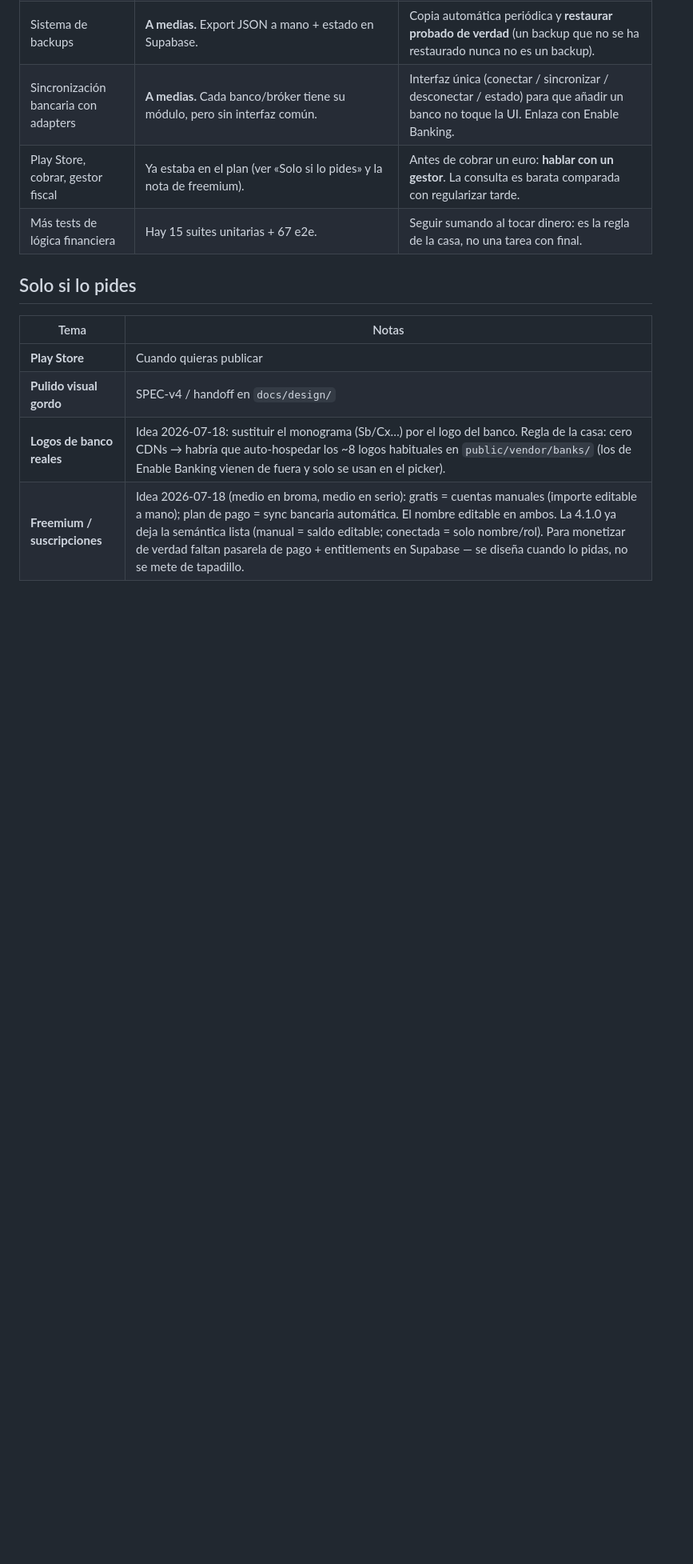
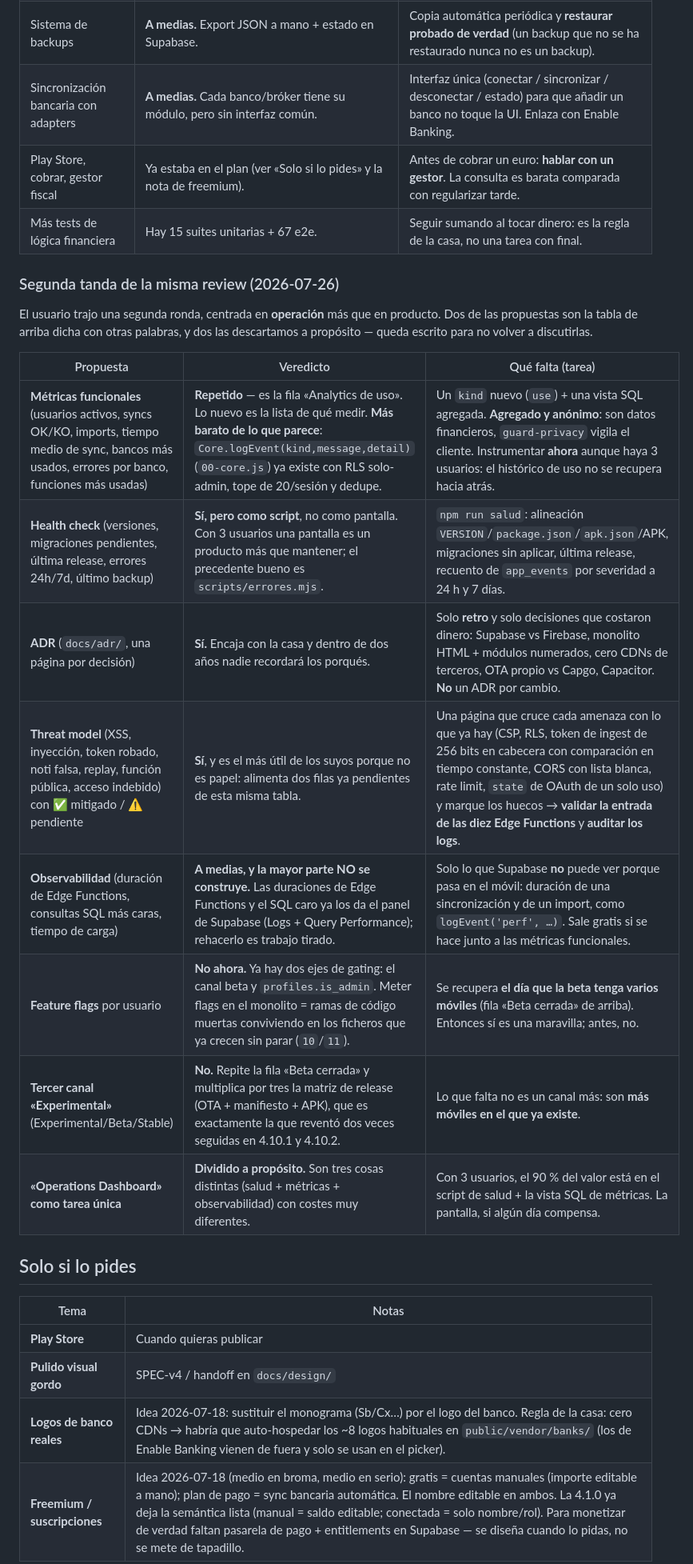
Before and after one commit to JuanjoAvila/Mi-Cartera, a Markdown page: docs/ROADMAP.md, the part around the change. Shown at 80% size. Rendered like a GitHub page; blank space fills up the shorter version.

Commit message:
docs(roadmap): segunda tanda de la review externa — 3 aceptadas, 2 repetidas, 3 descartadas
Sí: script `npm run salud` (no pantalla), `docs/adr/` solo retro, threat model
de una página (alimenta las dos filas de seguridad ya pendientes).
Repetido: métricas funcionales = «Analytics de uso», pero barato — logEvent ya
tiene RLS solo-admin, tope y dedupe.
No: tercer canal (multiplica la matriz de release que reventó en 4.10.1/4.10.2),
feature flags hoy (ya hay canal beta + is_admin), y rehacer la observabilidad
que el panel de Supabase ya da gratis.

Co-Authored-By: Claude Opus 5 <noreply@anthropic.com>

```diff
--- a/docs/ROADMAP.md
+++ b/docs/ROADMAP.md
@@ -74,6 +74,23 @@ existe se deja anotado con su prueba: si mañana alguien vuelve a proponerlo, aq
 | Play Store, cobrar, gestor fiscal | Ya estaba en el plan (ver «Solo si lo pides» y la nota de freemium). | Antes de cobrar un euro: **hablar con un gestor**. La consulta es barata comparada con regularizar tarde. |
 | Más tests de lógica financiera | Hay 15 suites unitarias + 67 e2e. | Seguir sumando al tocar dinero: es la regla de la casa, no una tarea con final. |
 
+### Segunda tanda de la misma review (2026-07-26)
+
+El usuario trajo una segunda ronda, centrada en **operación** más que en producto. Dos de las
+propuestas son la tabla de arriba dicha con otras palabras, y dos las descartamos a propósito —
+queda escrito para no volver a discutirlas.
+
+| Propuesta | Veredicto | Qué falta (tarea) |
+|-----------|-----------|-------------------|
+| **Métricas funcionales** (usuarios activos, syncs OK/KO, imports, tiempo medio de sync, bancos más usados, errores por banco, funciones más usadas) | **Repetido** — es la fila «Analytics de uso». Lo nuevo es la lista de qué medir. **Más barato de lo que parece**: `Core.logEvent(kind,message,detail)` (`00-core.js`) ya existe con RLS solo-admin, tope de 20/sesión y dedupe. | Un `kind` nuevo (`use`) + una vista SQL agregada. **Agregado y anónimo**: son datos financieros, `guard-privacy` vigila el cliente. Instrumentar **ahora** aunque haya 3 usuarios: el histórico de uso no se recupera hacia atrás. |
+| **Health check** (versiones, migraciones pendientes, última release, errores 24h/7d, último backup) | **Sí, pero como script**, no como pantalla. Con 3 usuarios una pantalla es un producto más que mantener; el precedente bueno es `scripts/errores.mjs`. | `npm run salud`: alineación `VERSION`/`package.json`/`apk.json`/APK, migraciones sin aplicar, última release, recuento de `app_events` por severidad a 24 h y 7 días. |
+| **ADR** (`docs/adr/`, una página por decisión) | **Sí.** Encaja con la casa y dentro de dos años nadie recordará los porqués. | Solo **retro** y solo decisiones que costaron dinero: Supabase vs Firebase, monolito HTML + módulos numerados, cero CDNs de terceros, OTA propio vs Capgo, Capacitor. **No** un ADR por cambio. |
+| **Threat model** (XSS, inyección, token robado, noti falsa, replay, función pública, acceso indebido) con ✅ mitigado / ⚠ pendiente | **Sí**, y es el más útil de los suyos porque no es papel: alimenta dos filas ya pendientes de esta misma tabla. | Una página que cruce cada amenaza con lo que ya hay (CSP, RLS, token de ingest de 256 bits en cabecera con comparación en tiempo constante, CORS con lista blanca, rate limit, `state` de OAuth de un solo uso) y marque los huecos → **validar la entrada de las diez Edge Functions** y **auditar los logs**. |
+| **Observabilidad** (duración de Edge Functions, consultas SQL más caras, tiempo de carga) | **A medias, y la mayor parte NO se construye.** Las duraciones de Edge Functions y el SQL caro ya los da el panel de Supabase (Logs + Query Performance); rehacerlo es trabajo tirado. | Solo lo que Supabase **no** puede ver porque pasa en el móvil: duración de una sincronización y de un import, como `logEvent('perf', …)`. Sale gratis si se hace junto a las métricas funcionales. |
+| **Feature flags** por usuario | **No ahora.** Ya hay dos ejes de gating: el canal beta y `profiles.is_admin`. Meter flags en el monolito = ramas de código muertas conviviendo en los ficheros que ya crecen sin parar (`10`/`11`). | Se recupera **el día que la beta tenga varios móviles** (fila «Beta cerrada» de arriba). Entonces sí es una maravilla; antes, no. |
+| **Tercer canal «Experimental»** (Experimental/Beta/Stable) | **No.** Repite la fila «Beta cerrada» y multiplica por tres la matriz de release (OTA + manifiesto + APK), que es exactamente la que reventó dos veces seguidas en 4.10.1 y 4.10.2. | Lo que falta no es un canal más: son **más móviles en el que ya existe**. |
+| **«Operations Dashboard» como tarea única** | **Dividido a propósito.** Son tres cosas distintas (salud + métricas + observabilidad) con costes muy diferentes. | Con 3 usuarios, el 90 % del valor está en el script de salud + la vista SQL de métricas. La pantalla, si algún día compensa. |
+
 ## Solo si lo pides
 
 | Tema | Notas |
```
